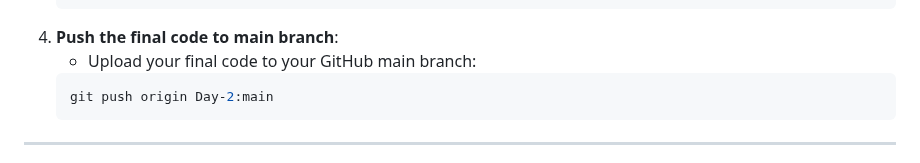
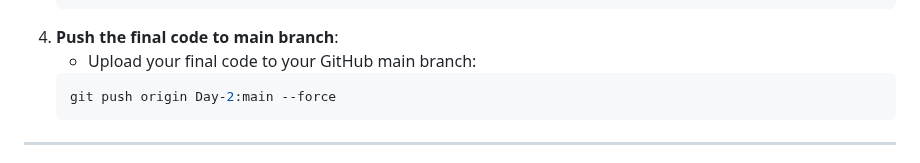
Before and after one commit to Teckas-Technologies/jobreadydevs-30days-challenge, a Markdown page: Readme.md, the part around the change. Rendered like a GitHub page.

````diff
--- a/Readme.md
+++ b/Readme.md
@@ -204,7 +204,7 @@ Follow these steps to save your progress:
 4. **Push the final code to main branch**:
     - Upload your final code to your GitHub main branch:
     ```bash
-    git push origin Day-2:main
+    git push origin Day-2:main --force
     ```
 
 ---
````
